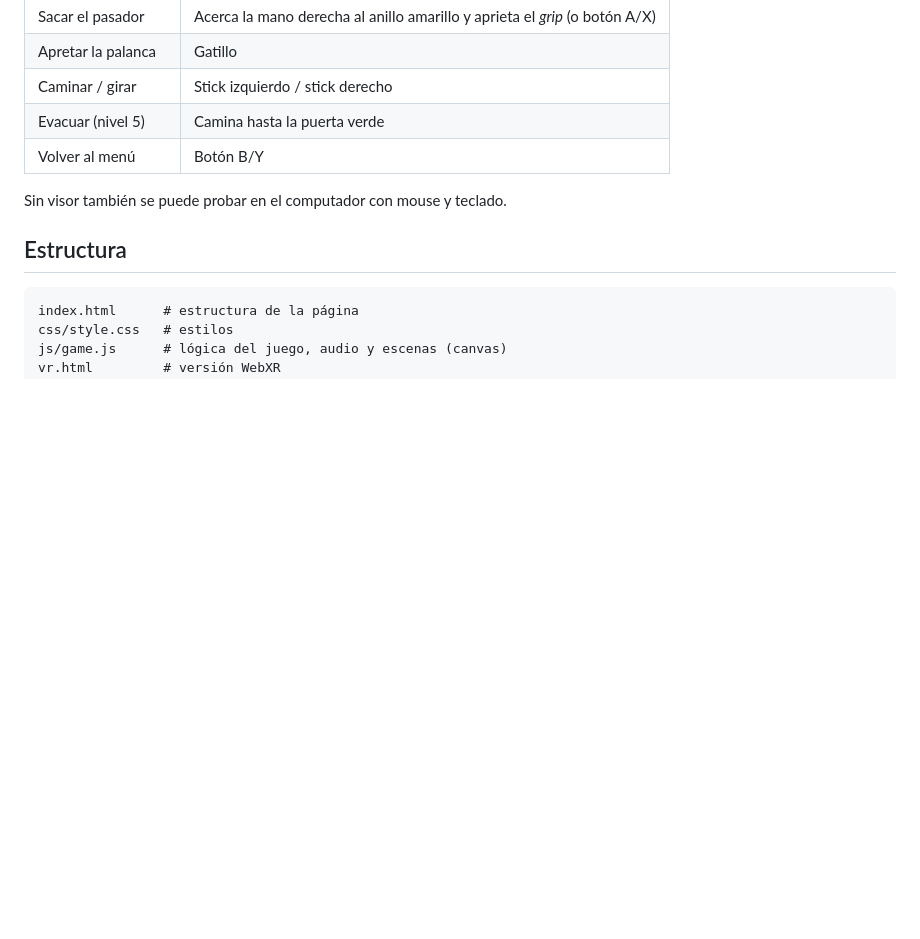
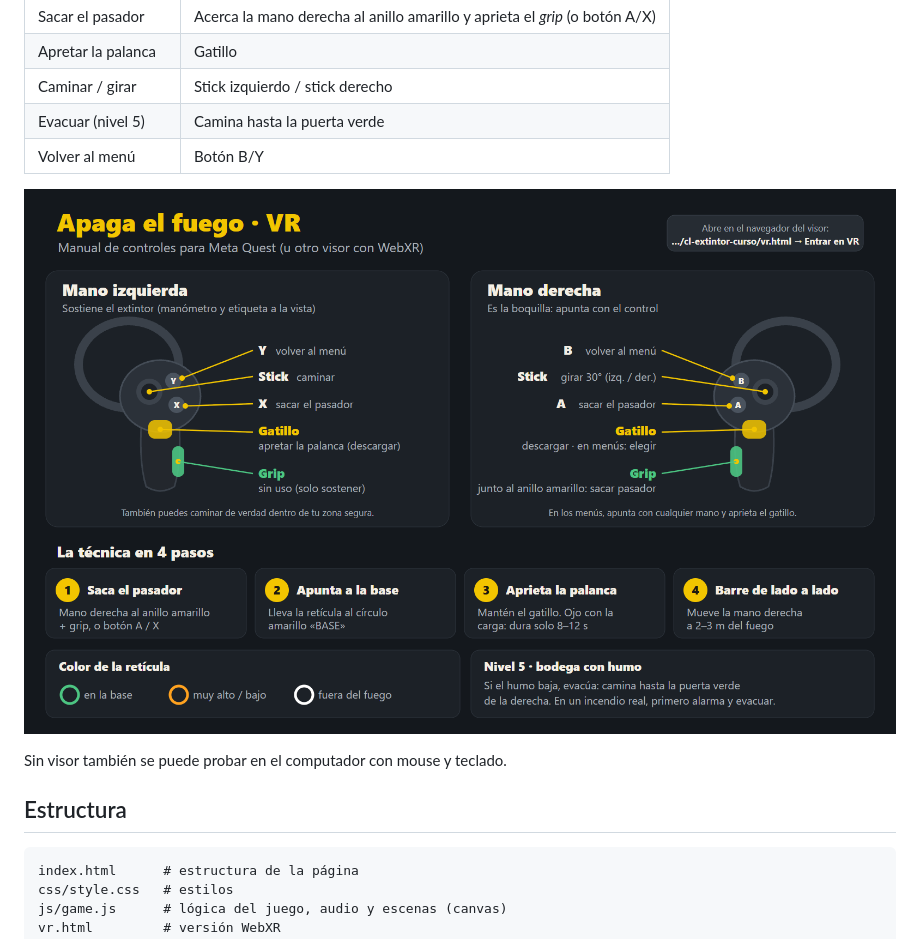
Before and after one commit to patovega/cl-extintor-curso, a Markdown page: README.md, the part around the change. GitHub-like rendering; pictures changed too: docs/controles.png (added); blank space fills up the shorter version.

Commit message:
Agrega manual de controles VR (docs/controles.png)
Co-Authored-By: Claude Opus 5.5 <noreply@anthropic.com>

```diff
--- a/README.md
+++ b/README.md
@@ -49,6 +49,8 @@ Abre `index.html` en el navegador. No requiere instalación ni dependencias.
 | Evacuar (nivel 5) | Camina hasta la puerta verde |
 | Volver al menú | Botón B/Y |
 
+![Controles en VR](docs/controles.png)
+
 Sin visor también se puede probar en el computador con mouse y teclado.
 
 ## Estructura
```
Also changed, not shown: 1 other file.
